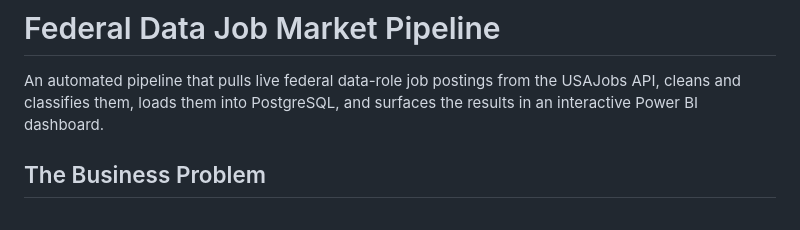
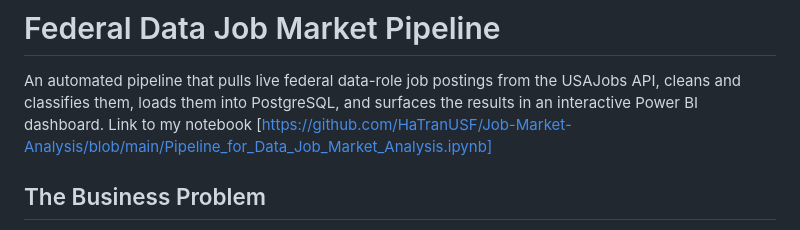
Before and after one commit to HaTranUSF/Job-Market-Analysis, a Markdown page: README.md, the part around the change. GitHub-like rendering.

Commit message:
Add link to Job Market Analysis notebook in README
Added a link to the analysis notebook for reference.

```diff
--- a/README.md
+++ b/README.md
@@ -1,6 +1,7 @@
 # Federal Data Job Market Pipeline
 
 An automated pipeline that pulls live federal data-role job postings from the USAJobs API, cleans and classifies them, loads them into PostgreSQL, and surfaces the results in an interactive Power BI dashboard.
+Link to my notebook [https://github.com/HaTranUSF/Job-Market-Analysis/blob/main/Pipeline_for_Data_Job_Market_Analysis.ipynb]
 
 ## The Business Problem
 
```
